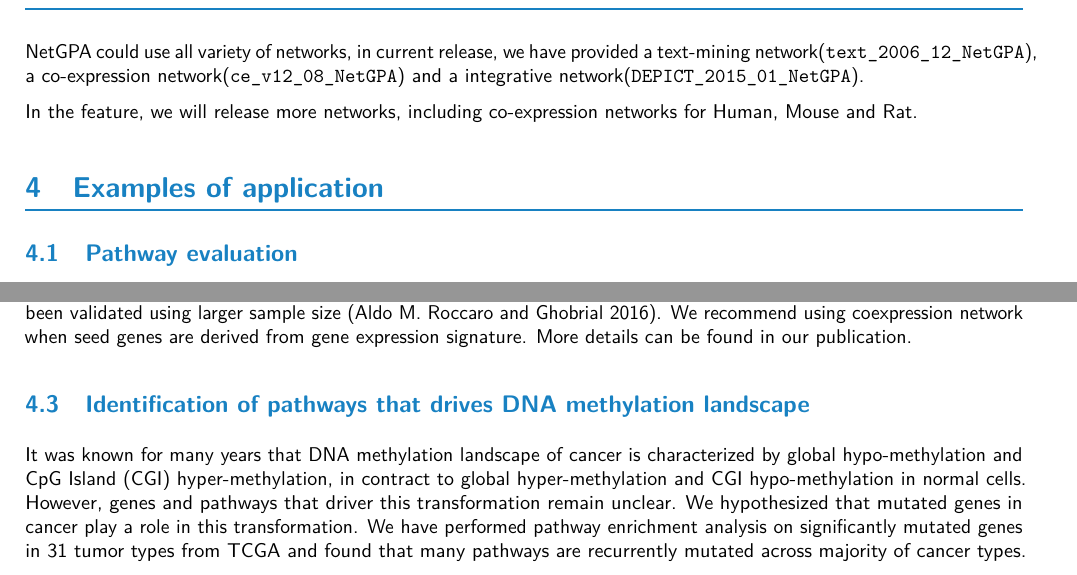
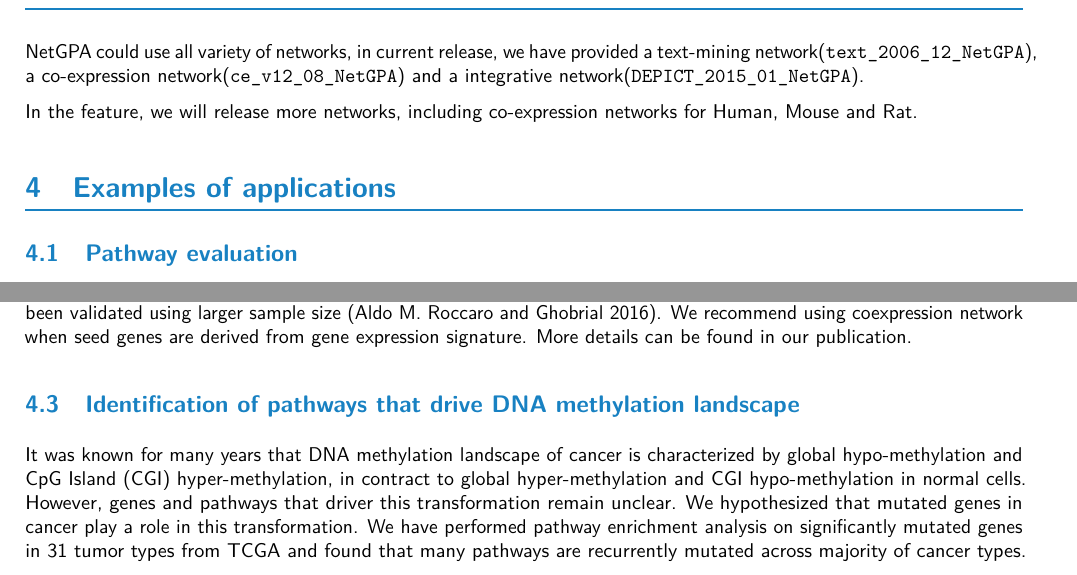
Before and after one commit to JiantaoShi/NetGPA, an R Markdown document (vignettes/NetGPA_vignettes.Rmd): two parts of pages 5 and 7 of 10, joined at a grey line, cut so that both start at the same text. The pictures show the output file vignettes/NetGPA_vignettes.pdf that the author committed with the source.

Commit message:
typo fixed

````diff
--- a/vignettes/NetGPA_vignettes.Rmd
+++ b/vignettes/NetGPA_vignettes.Rmd
@@ -124,7 +124,7 @@ NetGPA could use all variety of networks, in current release, we have provided a
 
 In the feature, we will release more networks, including co-expression networks for Human, Mouse and Rat.
 
-# Examples of application
+# Examples of applications
 ## Pathway evaluation
 Pathways are manually curated, we may want to evaluate whether genes in a given pathway are functional related based on network prediction. Let's take pathway "SIGNALING_BY_FGFR" from REACTOME as example.
 
@@ -184,7 +184,7 @@ text(5, 13, "LAPTM5", col = "red")
 
 In this example, It's obvious that coexpression network has better performance, since both HCLS1 and LAPTM5 have been validated using larger sample size [@Roccaro2016]. We recommend using coexpression network when seed genes are derived from gene expression signature. More details can be found in our publication.
 
-## Identification of pathways that drives DNA methylation landscape
+## Identification of pathways that drive DNA methylation landscape
 It was known for many years that DNA methylation landscape of cancer is characterized by global hypo-methylation and CpG Island (CGI) hyper-methylation, in contract to global hyper-methylation and CGI hypo-methylation in normal cells. However, genes and pathways that driver this transformation remain unclear. We hypothesized that mutated genes in cancer play a role in this transformation. We have performed pathway enrichment analysis on significantly mutated genes in 31 tumor types from TCGA and found that many pathways are recurrently mutated across majority of cancer types. Top 10 pathways are listed below.
 
 ```{r Cancer pathways, eval=TRUE}
````
Also changed, not shown: vignettes/NetGPA_vignettes.html, vignettes/NetGPA_vignettes.pdf.
